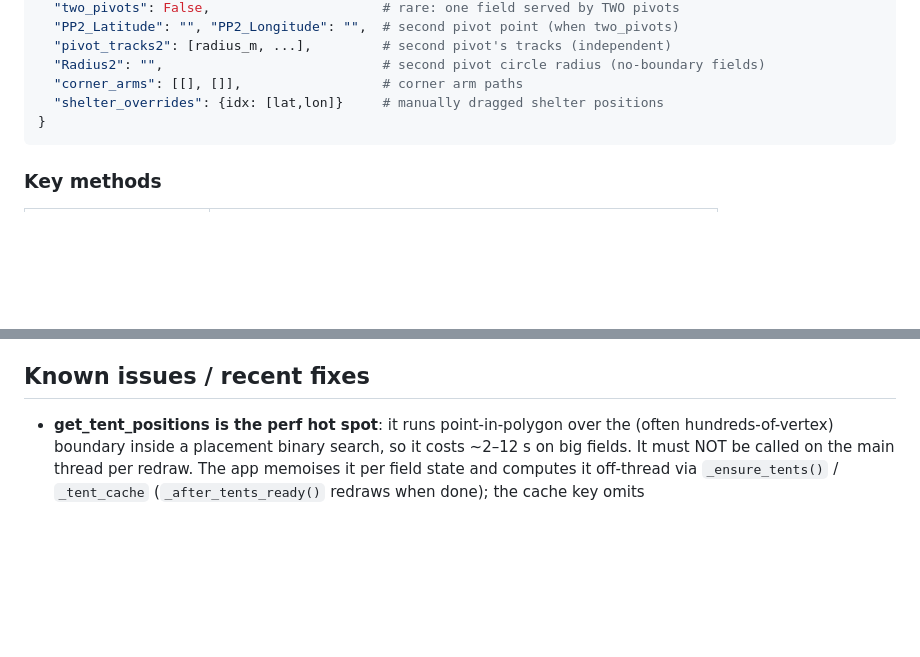
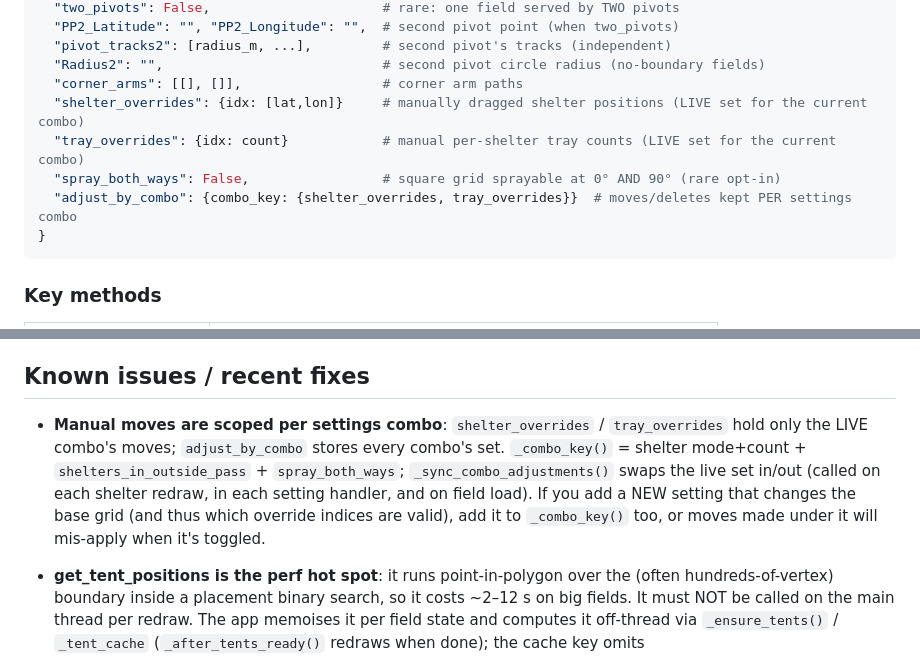
Before and after one commit to tylertorrie/beetent-maps, a Markdown page: CLAUDE.md, 2 parts joined by grey strips. GitHub-like rendering; blank space fills up the shorter version.

Commit message:
Document per-combo manual-move scoping + spray_both_ways in CLAUDE.md
Co-Authored-By: Claude Opus 4.8 <noreply@anthropic.com>

````diff
--- a/CLAUDE.md
+++ b/CLAUDE.md
@@ -89,7 +89,10 @@ fields/               — Saved field JSON files (git-tracked, auto-synced)
   "pivot_tracks2": [radius_m, ...],         # second pivot's tracks (independent)
   "Radius2": "",                            # second pivot circle radius (no-boundary fields)
   "corner_arms": [[], []],                  # corner arm paths
-  "shelter_overrides": {idx: [lat,lon]}     # manually dragged shelter positions
+  "shelter_overrides": {idx: [lat,lon]}     # manually dragged shelter positions (LIVE set for the current combo)
+  "tray_overrides": {idx: count}            # manual per-shelter tray counts (LIVE set for the current combo)
+  "spray_both_ways": False,                 # square grid sprayable at 0° AND 90° (rare opt-in)
+  "adjust_by_combo": {combo_key: {shelter_overrides, tray_overrides}}  # moves/deletes kept PER settings combo
 }
 ```
 
@@ -246,6 +249,14 @@ OWN independent tracks (`pivot_tracks` / `pivot_tracks2`) and radius (`Radius` /
 
 ## Known issues / recent fixes
 
+- **Manual moves are scoped per settings combo**: `shelter_overrides` / `tray_overrides`
+  hold only the LIVE combo's moves; `adjust_by_combo` stores every combo's set.
+  `_combo_key()` = shelter mode+count + `shelters_in_outside_pass` + `spray_both_ways`;
+  `_sync_combo_adjustments()` swaps the live set in/out (called on each shelter redraw,
+  in each setting handler, and on field load). If you add a NEW setting that changes the
+  base grid (and thus which override indices are valid), add it to `_combo_key()` too, or
+  moves made under it will mis-apply when it's toggled.
+
 - **get_tent_positions is the perf hot spot**: it runs point-in-polygon over the
   (often hundreds-of-vertex) boundary inside a placement binary search, so it costs
   ~2–12 s on big fields. It must NOT be called on the main thread per redraw. The app
````
